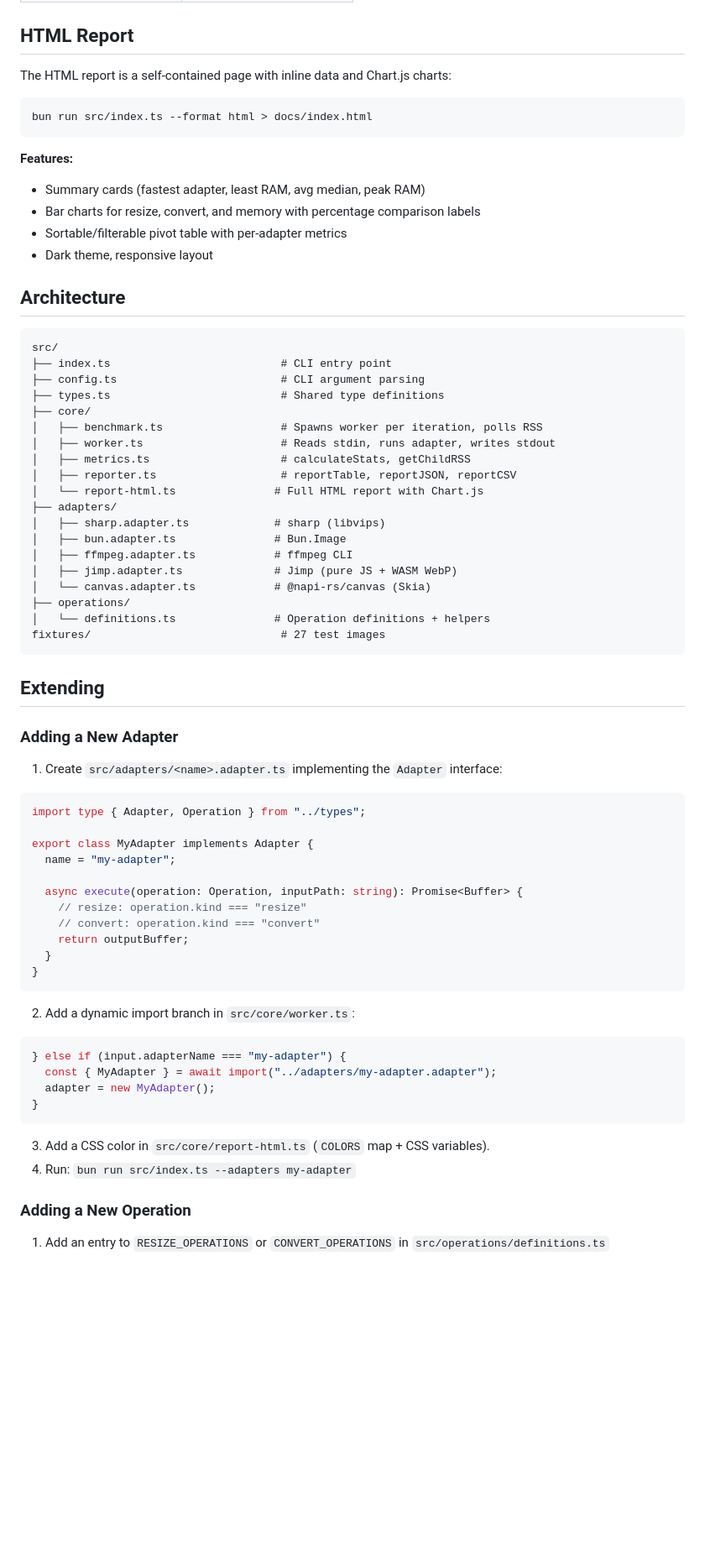
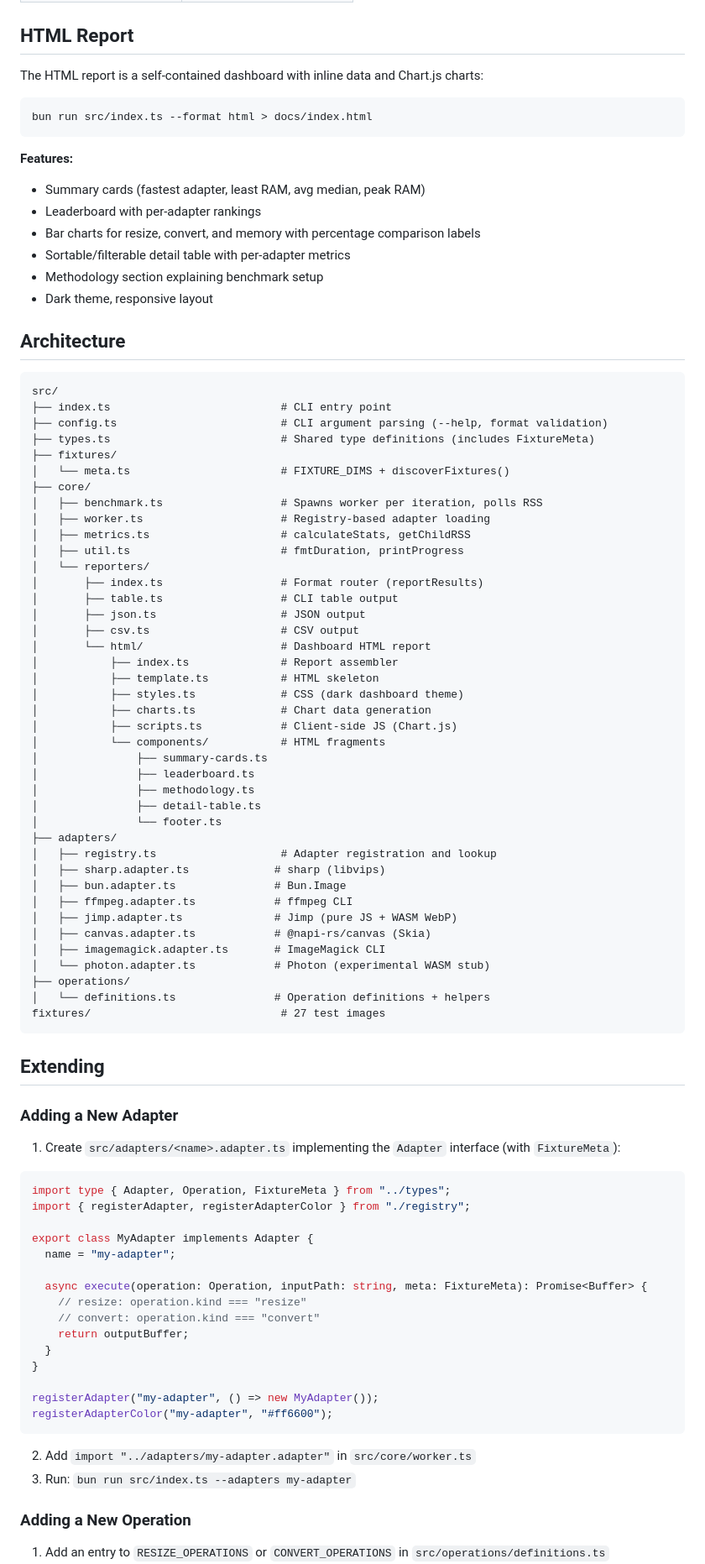
Before and after one commit to tufantunc/image-processing-benchmark, a Markdown page: README.md, the part around one of its changes. Shown at 84% size. Drawn GitHub-style; blank space fills up the shorter version.

Commit message:
docs: update AGENTS.md and README for new architecture and adapters

````diff
--- a/README.md
+++ b/README.md
@@ -170,7 +176,7 @@ Workers use dynamic `import()` to load only the adapter being tested — this pr
 
 ## HTML Report
 
-The HTML report is a self-contained page with inline data and Chart.js charts:
+The HTML report is a self-contained dashboard with inline data and Chart.js charts:
 
 ```bash
 bun run src/index.ts --format html > docs/index.html
@@ -179,8 +185,10 @@ bun run src/index.ts --format html > docs/index.html
 **Features:**
 
 - Summary cards (fastest adapter, least RAM, avg median, peak RAM)
+- Leaderboard with per-adapter rankings
 - Bar charts for resize, convert, and memory with percentage comparison labels
-- Sortable/filterable pivot table with per-adapter metrics
+- Sortable/filterable detail table with per-adapter metrics
+- Methodology section explaining benchmark setup
 - Dark theme, responsive layout
 
 ## Architecture
@@ -188,20 +196,41 @@ bun run src/index.ts --format html > docs/index.html
 ```
 src/
 ├── index.ts                          # CLI entry point
-├── config.ts                         # CLI argument parsing
-├── types.ts                          # Shared type definitions
+├── config.ts                         # CLI argument parsing (--help, format validation)
+├── types.ts                          # Shared type definitions (includes FixtureMeta)
+├── fixtures/
+│   └── meta.ts                       # FIXTURE_DIMS + discoverFixtures()
 ├── core/
 │   ├── benchmark.ts                  # Spawns worker per iteration, polls RSS
-│   ├── worker.ts                     # Reads stdin, runs adapter, writes stdout
+│   ├── worker.ts                     # Registry-based adapter loading
 │   ├── metrics.ts                    # calculateStats, getChildRSS
-│   ├── reporter.ts                   # reportTable, reportJSON, reportCSV
-│   └── report-html.ts               # Full HTML report with Chart.js
+│   ├── util.ts                       # fmtDuration, printProgress
+│   └── reporters/
+│       ├── index.ts                  # Format router (reportResults)
+│       ├── table.ts                  # CLI table output
+│       ├── json.ts                   # JSON output
+│       ├── csv.ts                    # CSV output
+│       └── html/                     # Dashboard HTML report
+│           ├── index.ts              # Report assembler
+│           ├── template.ts           # HTML skeleton
+│           ├── styles.ts             # CSS (dark dashboard theme)
+│           ├── charts.ts             # Chart data generation
+│           ├── scripts.ts            # Client-side JS (Chart.js)
+│           └── components/           # HTML fragments
+│               ├── summary-cards.ts
+│               ├── leaderboard.ts
+│               ├── methodology.ts
+│               ├── detail-table.ts
+│               └── footer.ts
 ├── adapters/
+│   ├── registry.ts                   # Adapter registration and lookup
 │   ├── sharp.adapter.ts             # sharp (libvips)
 │   ├── bun.adapter.ts               # Bun.Image
 │   ├── ffmpeg.adapter.ts            # ffmpeg CLI
 │   ├── jimp.adapter.ts              # Jimp (pure JS + WASM WebP)
-│   └── canvas.adapter.ts            # @napi-rs/canvas (Skia)
+│   ├── canvas.adapter.ts            # @napi-rs/canvas (Skia)
+│   ├── imagemagick.adapter.ts       # ImageMagick CLI
+│   └── photon.adapter.ts            # Photon (experimental WASM stub)
 ├── operations/
 │   └── definitions.ts               # Operation definitions + helpers
 fixtures/                             # 27 test images
@@ -211,33 +240,28 @@ fixtures/                             # 27 test images
 
 ### Adding a New Adapter
 
-1. Create `src/adapters/<name>.adapter.ts` implementing the `Adapter` interface:
+1. Create `src/adapters/<name>.adapter.ts` implementing the `Adapter` interface (with `FixtureMeta`):
 
 ```ts
-import type { Adapter, Operation } from "../types";
+import type { Adapter, Operation, FixtureMeta } from "../types";
+import { registerAdapter, registerAdapterColor } from "./registry";
 
 export class MyAdapter implements Adapter {
   name = "my-adapter";
 
-  async execute(operation: Operation, inputPath: string): Promise<Buffer> {
+  async execute(operation: Operation, inputPath: string, meta: FixtureMeta): Promise<Buffer> {
     // resize: operation.kind === "resize"
     // convert: operation.kind === "convert"
     return outputBuffer;
   }
 }
+
+registerAdapter("my-adapter", () => new MyAdapter());
+registerAdapterColor("my-adapter", "#ff6600");
 ```
 
-2. Add a dynamic import branch in `src/core/worker.ts`:
-
-```ts
-} else if (input.adapterName === "my-adapter") {
-  const { MyAdapter } = await import("../adapters/my-adapter.adapter");
-  adapter = new MyAdapter();
-}
-```
-
-3. Add a CSS color in `src/core/report-html.ts` (`COLORS` map + CSS variables).
-4. Run: `bun run src/index.ts --adapters my-adapter`
+2. Add `import "../adapters/my-adapter.adapter"` in `src/core/worker.ts`
+3. Run: `bun run src/index.ts --adapters my-adapter`
 
 ### Adding a New Operation
 
````
Also changed, not shown: other parts of README.md (+12 -4 lines), AGENTS.md (+53 -15 lines).
